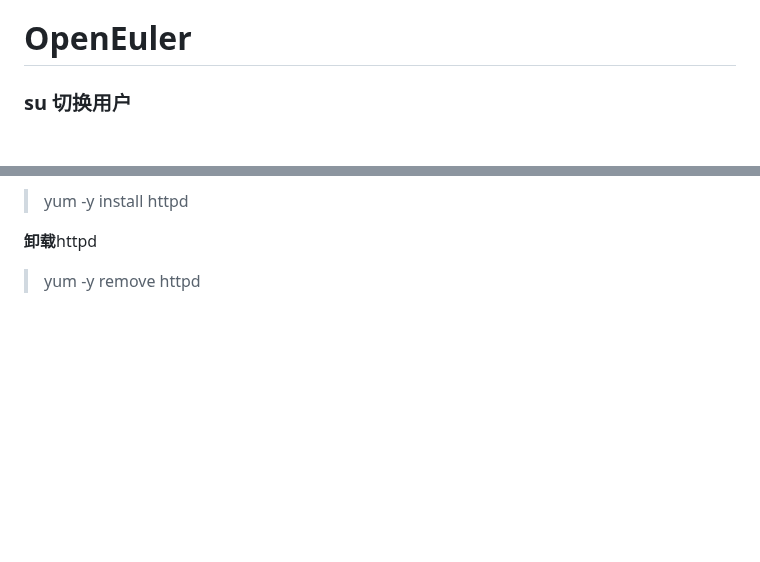
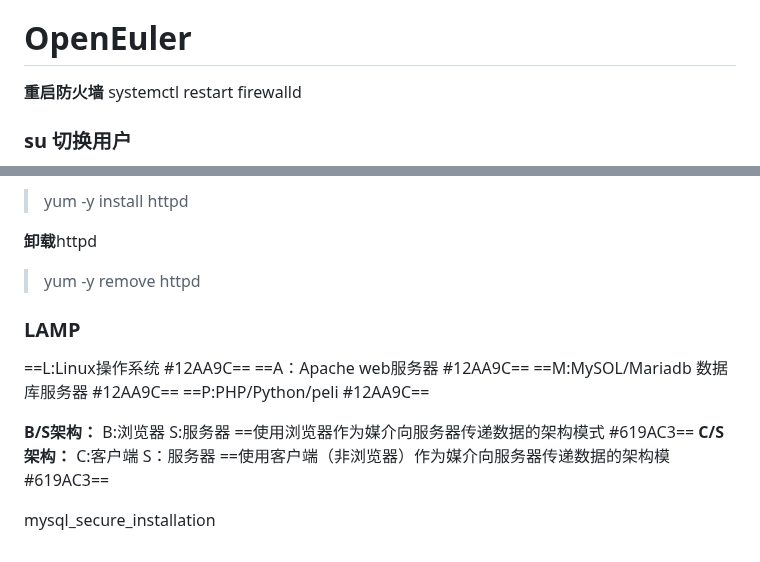
Before and after one commit to swdxiaoxiao/witer_markdown, a Markdown page: 笔记.md, 2 parts joined by grey strips. Rendered like a GitHub page; blank space fills up the shorter version.

Commit message:
修改文件: 笔记.md

```diff
--- a/笔记.md
+++ b/笔记.md
@@ -731,6 +731,11 @@ set payload linux/x86/meterpreter/reverse_tcp
 ruu
 
 # OpenEuler
+**重启防火墙**
+systemctl restart firewalld
+
+
+
 ### su 切换用户
 **授权与解除限制**
 OpenEuler中为了安全考虑，禁止随意使用su。如果想使用su，需要将用户加入到wheel组
@@ -848,3 +853,25 @@ gpgcheck = 0
 
 **卸载**httpd
 >yum  -y  remove  httpd
+
+
+### LAMP
+==L:Linux操作系统 #12AA9C==
+==A：Apache web服务器 #12AA9C==
+==M:MySOL/Mariadb 数据库服务器 #12AA9C==
+==P:PHP/Python/peli #12AA9C==
+
+**B/S架构：**
+B:浏览器
+S:服务器
+==使用浏览器作为媒介向服务器传递数据的架构模式 #619AC3==
+**C/S架构：**
+C:客户端
+S：服务器
+==使用客户端（非浏览器）作为媒介向服务器传递数据的架构模 #619AC3==
+
+
+
+
+
+ mysql_secure_installation
```
Also changed, not shown: other parts of 笔记.md (+2 -2 lines).
